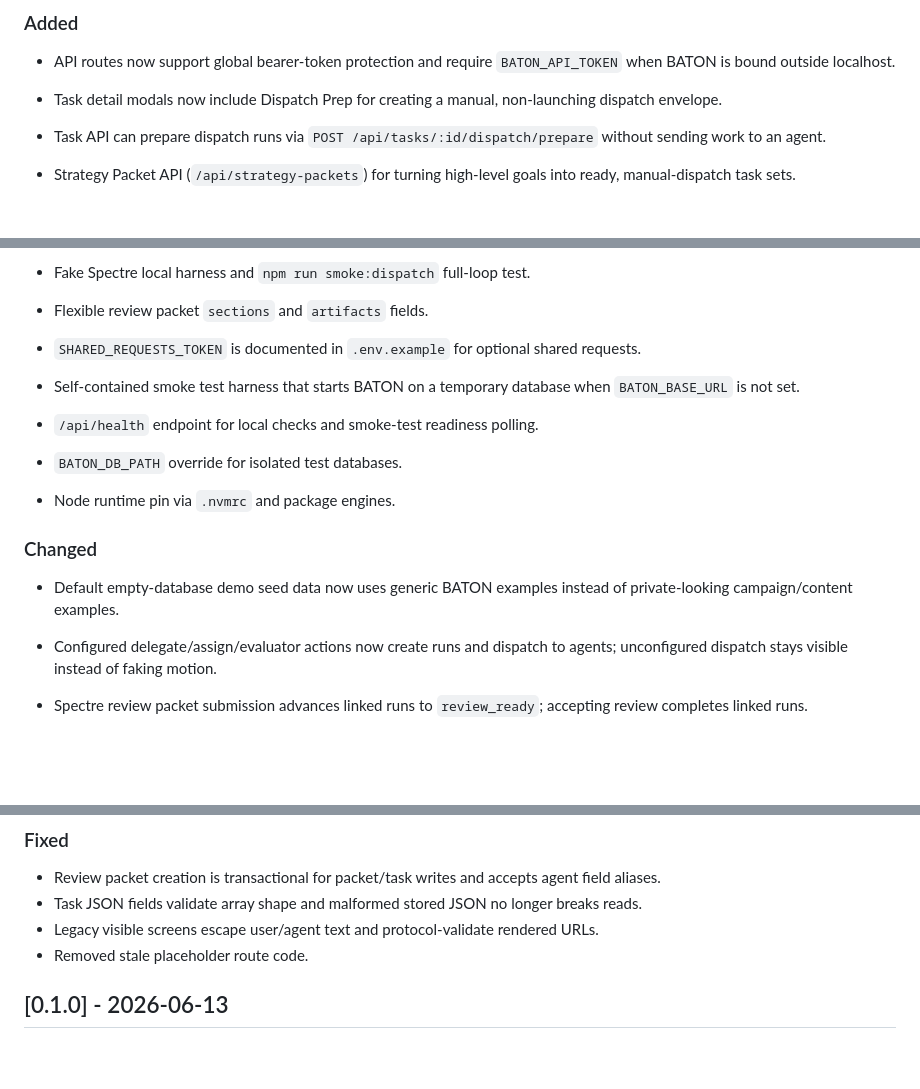
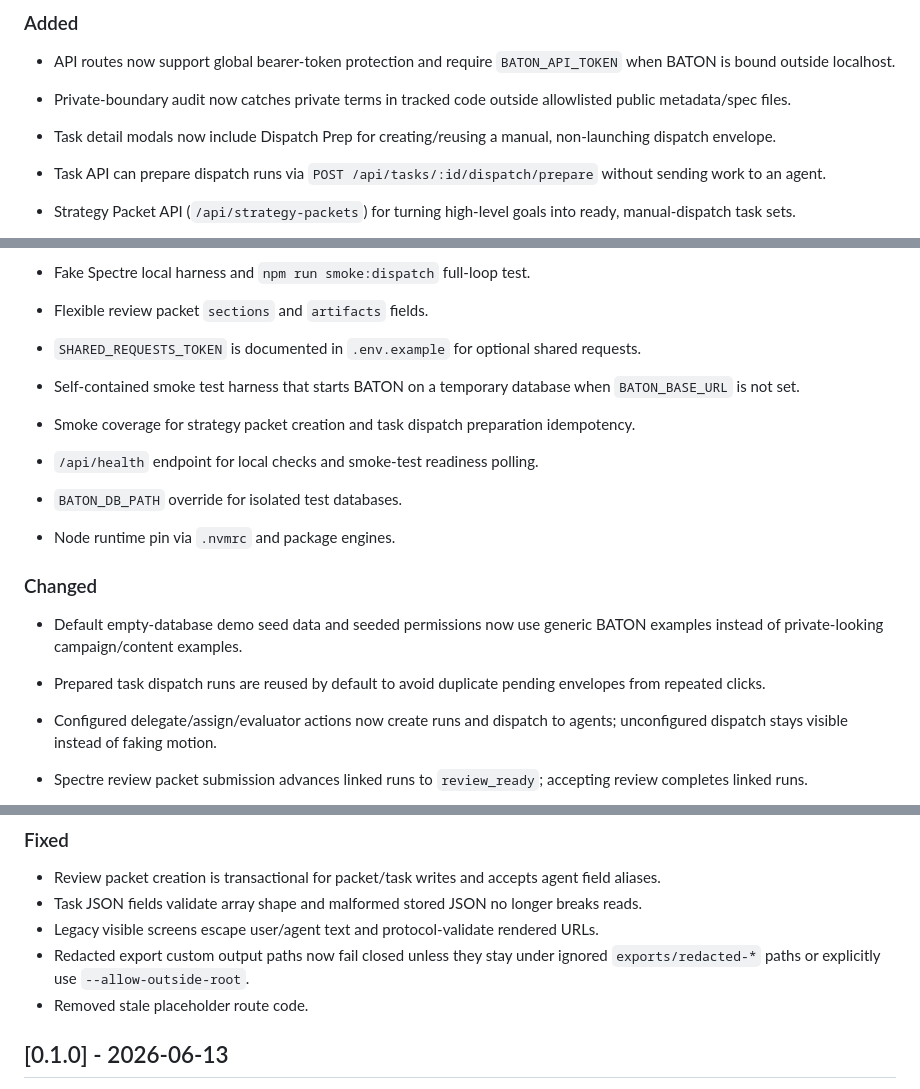
Before and after one commit to trippyogi/baton, a Markdown page: CHANGELOG.md, 3 parts joined by grey strips. GitHub-like rendering; blank space fills up the shorter version.

Commit message:
docs: summarize private dispatch hardening sprint
Co-authored-by: trippyogi <peace@trippyogi.com>

```diff
--- a/CHANGELOG.md
+++ b/CHANGELOG.md
@@ -7,7 +7,8 @@ BATON follows [Semantic Versioning](https://semver.org/). While the project is p
 ### Added
 
 - API routes now support global bearer-token protection and require `BATON_API_TOKEN` when BATON is bound outside localhost.
-- Task detail modals now include Dispatch Prep for creating a manual, non-launching dispatch envelope.
+- Private-boundary audit now catches private terms in tracked code outside allowlisted public metadata/spec files.
+- Task detail modals now include Dispatch Prep for creating/reusing a manual, non-launching dispatch envelope.
 - Task API can prepare dispatch runs via `POST /api/tasks/:id/dispatch/prepare` without sending work to an agent.
 - Strategy Packet API (`/api/strategy-packets`) for turning high-level goals into ready, manual-dispatch task sets.
 - Flow command `strategy ...` now drafts a strategy packet and populates Airspace with ready tasks.
@@ -28,13 +29,15 @@ BATON follows [Semantic Versioning](https://semver.org/). While the project is p
 
 - `SHARED_REQUESTS_TOKEN` is documented in `.env.example` for optional shared requests.
 - Self-contained smoke test harness that starts BATON on a temporary database when `BATON_BASE_URL` is not set.
+- Smoke coverage for strategy packet creation and task dispatch preparation idempotency.
 - `/api/health` endpoint for local checks and smoke-test readiness polling.
 - `BATON_DB_PATH` override for isolated test databases.
 - Node runtime pin via `.nvmrc` and package engines.
 
 ### Changed
 
-- Default empty-database demo seed data now uses generic BATON examples instead of private-looking campaign/content examples.
+- Default empty-database demo seed data and seeded permissions now use generic BATON examples instead of private-looking campaign/content examples.
+- Prepared task dispatch runs are reused by default to avoid duplicate pending envelopes from repeated clicks.
 - Configured delegate/assign/evaluator actions now create runs and dispatch to agents; unconfigured dispatch stays visible instead of faking motion.
 - Spectre review packet submission advances linked runs to `review_ready`; accepting review completes linked runs.
 
@@ -56,6 +59,7 @@ BATON follows [Semantic Versioning](https://semver.org/). While the project is p
 - Review packet creation is transactional for packet/task writes and accepts agent field aliases.
 - Task JSON fields validate array shape and malformed stored JSON no longer breaks reads.
 - Legacy visible screens escape user/agent text and protocol-validate rendered URLs.
+- Redacted export custom output paths now fail closed unless they stay under ignored `exports/redacted-*` paths or explicitly use `--allow-outside-root`.
 - Removed stale placeholder route code.
 
 ## [0.1.0] - 2026-06-13
```
